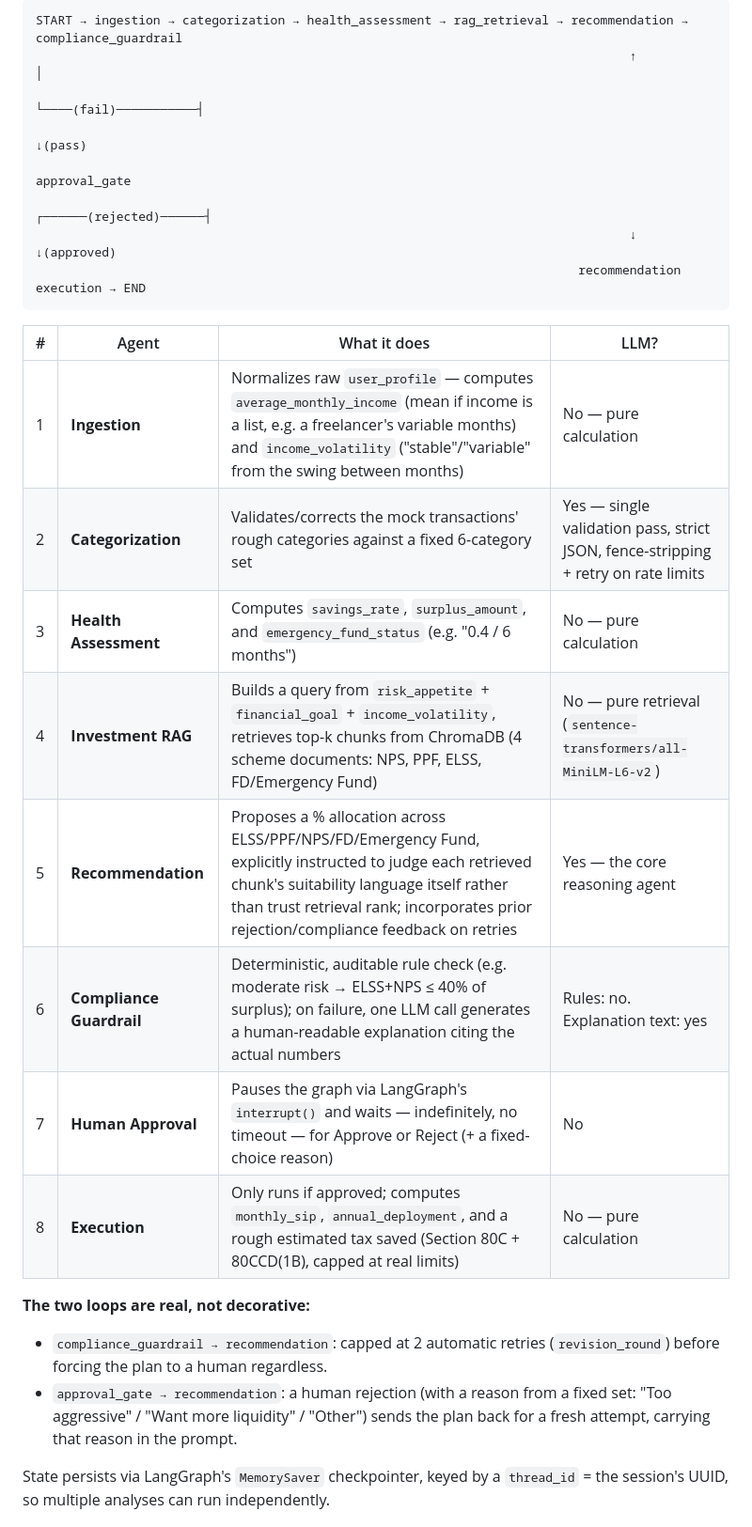
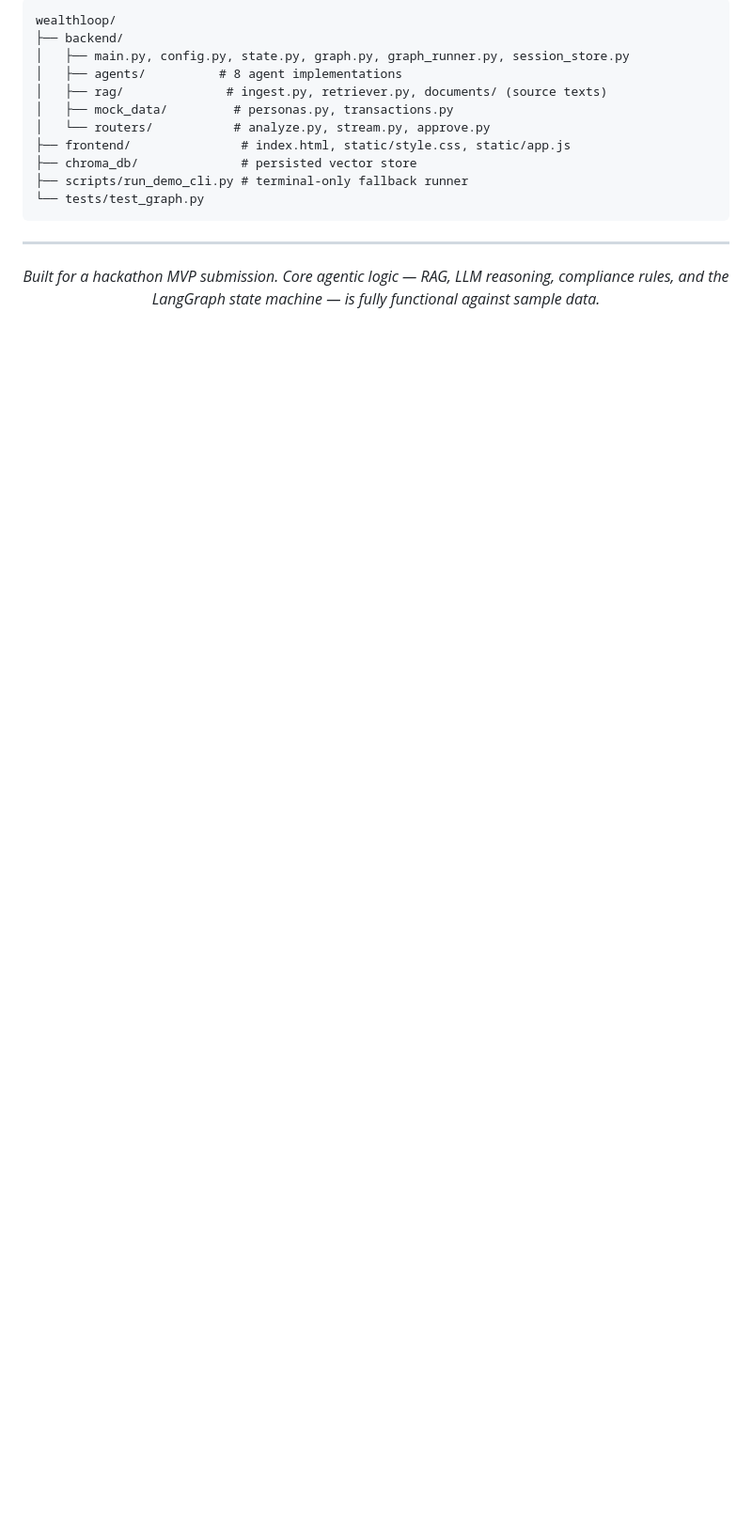
Before and after one commit to manjesh0091/wealthloop, a Markdown page: README.md, the part around one of its changes. Shown at 94% size. Rendered like a GitHub page; blank space fills up the shorter version.

````diff
--- a/README.md
+++ b/README.md
@@ -19,29 +262,21 @@ Most "robo-advisor" demos either hardcode a recommendation or let an LLM freewhe
 
 ```
-START → ingestion → categorization → health_assessment → rag_retrieval → recommendation → compliance_guardrail
-                                                                                 ↑                    │
-                                                                                 └────(fail)───────────┤
-                                                                                                        ↓(pass)
-                                                                                                 approval_gate
-                                                                                 ┌──────(rejected)──────┤
-                                                                                 ↓                       ↓(approved)
-                                                                          recommendation              execution → END
+wealthloop/
+├── backend/
+│   ├── main.py, config.py, state.py, graph.py, graph_runner.py, session_store.py
+│   ├── agents/          # 8 agent implementations
+│   ├── rag/              # ingest.py, retriever.py, documents/ (source texts)
+│   ├── mock_data/         # personas.py, transactions.py
+│   └── routers/           # analyze.py, stream.py, approve.py
+├── frontend/               # index.html, static/style.css, static/app.js
+├── chroma_db/              # persisted vector store
+├── scripts/run_demo_cli.py # terminal-only fallback runner
+└── tests/test_graph.py
 ```
 
-| # | Agent | What it does | LLM? |
-|---|---|---|---|
-| 1 | **Ingestion** | Normalizes raw `user_profile` — computes `average_monthly_income` (mean if income is a list, e.g. a freelancer's variable months) and `income_volatility` ("stable"/"variable" from the swing between months) | No — pure calculation |
-| 2 | **Categorization** | Validates/corrects the mock transactions' rough categories against a fixed 6-category set | Yes — single validation pass, strict JSON, fence-stripping + retry on rate limits |
-| 3 | **Health Assessment** | Computes `savings_rate`, `surplus_amount`, and `emergency_fund_status` (e.g. "0.4 / 6 months") | No — pure calculation |
-| 4 | **Investment RAG** | Builds a query from `risk_appetite` + `financial_goal` + `income_volatility`, retrieves top-k chunks from ChromaDB (4 scheme documents: NPS, PPF, ELSS, FD/Emergency Fund) | No — pure retrieval (`sentence-transformers/all-MiniLM-L6-v2`) |
-| 5 | **Recommendation** | Proposes a % allocation across ELSS/PPF/NPS/FD/Emergency Fund, explicitly instructed to judge each retrieved chunk's suitability language itself rather than trust retrieval rank; incorporates prior rejection/compliance feedback on retries | Yes — the core reasoning agent |
-| 6 | **Compliance Guardrail** | Deterministic, auditable rule check (e.g. moderate risk → ELSS+NPS ≤ 40% of surplus); on failure, one LLM call generates a human-readable explanation citing the actual numbers | Rules: no. Explanation text: yes |
-| 7 | **Human Approval** | Pauses the graph via LangGraph's `interrupt()` and waits — indefinitely, no timeout — for Approve or Reject (+ a fixed-choice reason) | No |
-| 8 | **Execution** | Only runs if approved; computes `monthly_sip`, `annual_deployment`, and a rough estimated tax saved (Section 80C + 80CCD(1B), capped at real limits) | No — pure calculation |
+---
 
-**The two loops are real, not decorative:**
-- `compliance_guardrail → recommendation`: capped at 2 automatic retries (`revision_round`) before forcing the plan to a human regardless.
-- `approval_gate → recommendation`: a human rejection (with a reason from a fixed set: "Too aggressive" / "Want more liquidity" / "Other") sends the plan back for a fresh attempt, carrying that reason in the prompt.
+<div align="center">
 
-State persists via LangGraph's `MemorySaver` checkpointer, keyed by a `thread_id` = the session's UUID, so multiple analyses can run independently.
+*Built for a hackathon MVP submission. Core agentic logic — RAG, LLM reasoning, compliance rules, and the LangGraph state machine — is fully functional against sample data.*
 
````
Also changed, not shown: other parts of README.md (+254 -64 lines).
